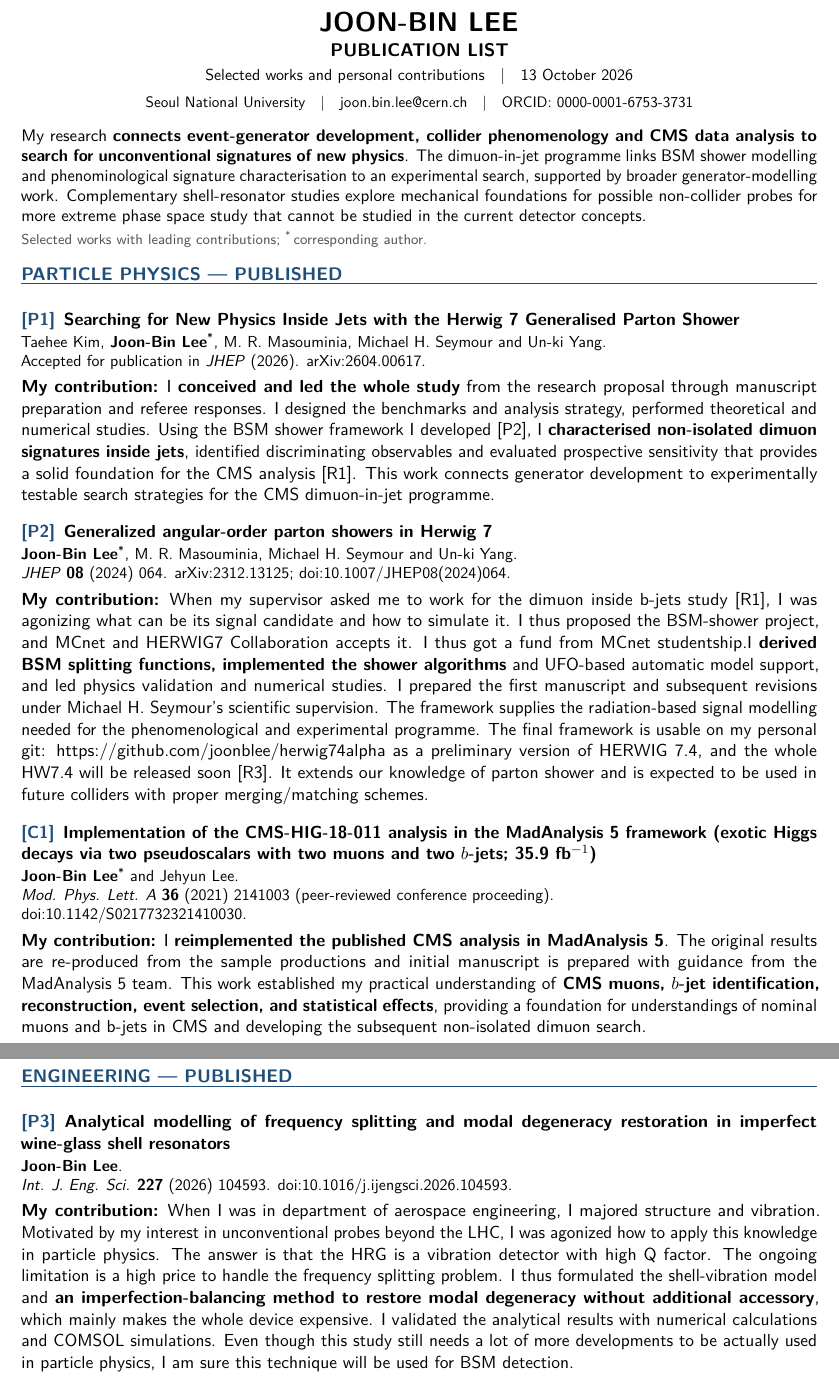
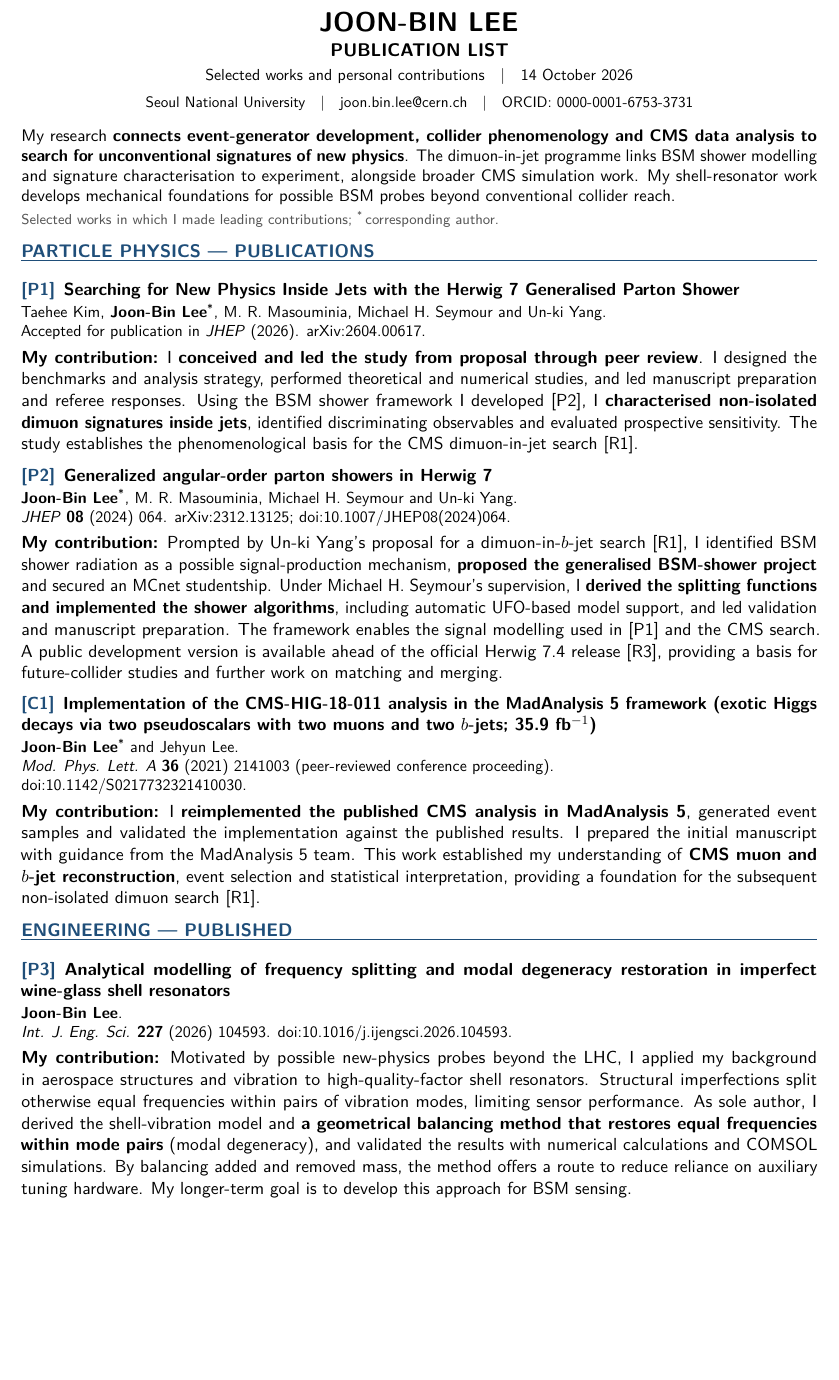
Before and after one commit to joonblee/publication_list, a LaTeX document (main.tex): two parts of pages 1 and 2 of 3 before the commit and part of page 1 of 2 after it, the two joined at a grey line, cut so that both start at the same text, the shorter picture padded with empty space. Compiled offline with pdfLaTeX.

Commit message:
Refine research motivations and contribution narrative after author revision

```diff
--- a/main.tex
+++ b/main.tex
@@ -52,20 +53,21 @@
 \hypersetup{
   pdftitle={Joon-Bin Lee -- Selected Publications and Personal Contributions},
   pdfauthor={Joon-Bin Lee},
-  pdfsubject={Annotated publication list; status as of 13 October 2026},
+  pdfsubject={Annotated publication list; status as of 14 October 2026},
   pdfkeywords={CMS, Herwig, BSM searches, event generators, collider phenomenology}
 }
 
 \titleformat{\section}{\bfseries\color{cvblue}\fontsize{11.4pt}{12.5pt}\selectfont}{}{0pt}{}[\vspace{-2pt}\titlerule]
-\titlespacing*{\section}{0pt}{10pt}{6pt}
+\titlespacing*{\section}{0pt}{8pt}{6pt}
 
 % Reusable entry format: stable label, exact title, metadata, contribution.
 % Each entry stays on one page; no special font files or external assets.
 \newenvironment{pubentry}[2]{%
-  \par\addvspace{12pt}%
+  \par\addvspace{8pt}%
   \begin{minipage}{\linewidth}%
   \justifying
   \setlength{\parindent}{0pt}
+  \hypertarget{pub:#1}{}%
   {\bfseries\color{cvblue}[#1]}\hspace{0.5em}{\bfseries #2}\par
   \vspace{2pt}%
 }{%
@@ -79,18 +81,19 @@
 % Highlight only one or two short phrases per entry. Black bold remains
 % readable in print; titles, author names and status labels keep their style.
 \newcommand{\keycontribution}[1]{\ifhighlightcontributions\textbf{#1}\else#1\fi}
+\newcommand{\pubref}[1]{\hyperlink{pub:#1}{[#1]}}
 \newcommand{\arxivlink}[1]{\href{https://arxiv.org/abs/#1}{arXiv:#1}}
 \newcommand{\doilink}[1]{\href{https://doi.org/#1}{doi:#1}}
 \newcommand{\mgfive}{MadGraph5\_aMC@NLO}
 \newcommand{\genstatus}{In preparation; CMS pre-approved; not yet public.}
-\newcommand{\npsstatus}{CMS internal review; in preparation for pre-approval.}
+\newcommand{\npsstatus}{CMS internal review. Final report planned for 20 October 2026; pre-approval targeted for early November.}
 \newcommand{\releasestatus}{Release note in preparation.}
 
 \begin{document}
 \begin{center}
   {\fontsize{17pt}{19pt}\selectfont\bfseries JOON-BIN LEE}\\[2pt]
   {\fontsize{11.5pt}{13pt}\selectfont\bfseries PUBLICATION LIST}\\[2pt]
-  {\fontsize{10pt}{11.5pt}\selectfont Selected works and personal contributions\quad|\quad13 October 2026}\\[3pt]
+  {\fontsize{10pt}{11.5pt}\selectfont Selected works and personal contributions\quad|\quad14 October 2026}\\[3pt]
   {\fontsize{9.5pt}{11pt}\selectfont Seoul National University\quad|\quad
   \href{mailto:joon.bin.lee@cern.ch}{joon.bin.lee@cern.ch}\quad|\quad
   \href{https://orcid.org/0000-0001-6753-3731}{ORCID: 0000-0001-6753-3731}}
@@ -98,41 +101,38 @@
 \vspace{-3pt}
 
 {\fontsize{10.5pt}{12.5pt}\selectfont
-My research \keycontribution{connects event-generator development, collider phenomenology and CMS data analysis to search for unconventional signatures of new physics}. The dimuon-in-jet programme links BSM shower modelling and phenominological signature characterisation to an experimental search, supported by broader generator-modelling work. Complementary shell-resonator studies explore mechanical foundations for possible non-collider probes for more extreme phase space study that cannot be studied in the current detector concepts.\par}
+My research \keycontribution{connects event-generator development, collider phenomenology and CMS data analysis to search for unconventional signatures of new physics}. The dimuon-in-jet programme links BSM shower modelling and signature characterisation to experiment, alongside broader CMS simulation work. My shell-resonator work develops mechanical foundations for possible BSM probes beyond conventional collider reach.\par}
 \vspace{4pt}
 {\fontsize{9pt}{10.5pt}\selectfont\color{cvgrey}
-Selected works with leading contributions; \corr\,corresponding author.\par}
+Selected works in which I made leading contributions; \corr\,corresponding author.\par}
 
-\section*{PARTICLE PHYSICS --- PUBLISHED}
-% I erased "or accepted". [P1] is just decided to be pub. I'll add the exact ref right after it's actually released on JHEP.
+\section*{PARTICLE PHYSICS --- PUBLICATIONS}
+% P1 is accepted and at the proof stage. Add the journal reference when issued;
+% the broad section heading avoids labelling it as already published.
 
 % P1: The author proposed and led the study, including its scientific and
 % manuscript strategy. Leadership does not imply sole execution by one author.
 \begin{pubentry}{P1}{Searching for New Physics Inside Jets with the Herwig 7 Generalised Parton Shower}
 \pubauthors{Taehee Kim, \pubme\corr, M. R. Masouminia, Michael H. Seymour and Un-ki Yang.}
 \pubdetails{Accepted for publication in \textit{JHEP} (2026). \arxivlink{2604.00617}.}
-\contribution{I \keycontribution{conceived and led the whole study} from the research proposal through manuscript preparation and referee responses. I designed the benchmarks and analysis strategy, performed theoretical and numerical studies. Using the BSM shower framework I developed [P2], I \keycontribution{characterised non-isolated dimuon signatures inside jets}, identified discriminating observables and evaluated prospective sensitivity that provides a solid foundation for the CMS analysis [R1]. This work connects generator development to experimentally testable search strategies for the CMS dimuon-in-jet programme.}
+\contribution{I \keycontribution{conceived and led the study from proposal through peer review}. I designed the benchmarks and analysis strategy, performed theoretical and numerical studies, and led manuscript preparation and referee responses. Using the BSM shower framework I developed~\pubref{P2}, I \keycontribution{characterised non-isolated dimuon signatures inside jets}, identified discriminating observables and evaluated prospective sensitivity. The study establishes the phenomenological basis for the CMS dimuon-in-jet search\ifincludeinprogress~\pubref{R1}\fi.}
 \end{pubentry}
-% Reviewers should know I'm the sample production expert so erase the sample production description with cowerker's help statement.
-% Add reference number for connectivity
+% Keep the emphasis on scientific and manuscript leadership. Routine sample
+% production and collaborators' assistance need not be itemised here.
 
 % P2: The original CMS search motivation was proposed by Un-ki Yang;
 % the generalised BSM-shower project and MCnet proposal were J.-B. Lee's.
 \begin{pubentry}{P2}{Generalized angular-order parton showers in Herwig 7}
 \pubauthors{\pubme\corr, M. R. Masouminia, Michael H. Seymour and Un-ki Yang.}
 \pubdetails{\textit{JHEP} \textbf{08} (2024) 064. \arxivlink{2312.13125}; \doilink{10.1007/JHEP08(2024)064}.}
-\contribution{When my supervisor asked me to work for the dimuon inside b-jets study [R1], I was agonizing what can be its signal candidate and how to simulate it.
-I thus proposed the BSM-shower project, and MCnet and HERWIG7 Collaboration accepts it.
-I thus got a fund from MCnet studentship.I \keycontribution{derived BSM splitting functions, implemented the shower algorithms} and UFO-based automatic model support, and led physics validation and numerical studies. I prepared the first manuscript and subsequent revisions under Michael H. Seymour's scientific supervision. The framework supplies the radiation-based signal modelling needed for the phenomenological and experimental programme.
-The final framework is usable on my personal git: https://github.com/joonblee/herwig74alpha as a preliminary version of HERWIG 7.4, and the whole HW7.4 will be released soon [R3].
-It extends our knowledge of parton shower and is expected to be used in future colliders with proper merging/matching schemes.}
+\contribution{Prompted by Un-ki Yang's proposal for a dimuon-in-$b$-jet search\ifincludeinprogress~\pubref{R1}\fi, I identified BSM shower radiation as a possible signal-production mechanism, \keycontribution{proposed the generalised BSM-shower project} and secured an MCnet studentship. Under Michael H. Seymour's supervision, I \keycontribution{derived the splitting functions and implemented the shower algorithms}, including automatic UFO-based model support, and led validation and manuscript preparation. The framework enables the signal modelling used in~\pubref{P1} and the CMS search. A \href{https://github.com/joonblee/herwig74alpha}{public development version} is available ahead of the official Herwig~7.4 release\ifincludeinprogress~\pubref{R3}\fi, providing a basis for future-collider studies and further work on matching and merging.}
 \end{pubentry}
 
 \begin{pubentry}{C1}{Implementation of the CMS-HIG-18-011 analysis in the MadAnalysis 5 framework (exotic Higgs decays via two pseudoscalars with two muons and two $b$-jets; 35.9~fb$^{-1}$)}
 \pubauthors{\pubme\corr\ and Jehyun Lee.}
 \pubdetails{\textit{Mod. Phys. Lett. A} \textbf{36} (2021) 2141003 (peer-reviewed conference proceeding).\\
 \doilink{10.1142/S0217732321410030}.}
-\contribution{I \keycontribution{reimplemented the published CMS analysis in MadAnalysis~5}. The original results are re-produced from the sample productions and initial manuscript is prepared with guidance from the MadAnalysis~5 team. This work established my practical understanding of \keycontribution{CMS muons, $b$-jet identification, reconstruction, event selection, and statistical effects}, providing a foundation for understandings of nominal muons and b-jets in CMS and developing the subsequent non-isolated dimuon search.}
+\contribution{I \keycontribution{reimplemented the published CMS analysis in MadAnalysis~5}, generated event samples and validated the implementation against the published results. I prepared the initial manuscript with guidance from the MadAnalysis~5 team. This work established my understanding of \keycontribution{CMS muon and $b$-jet reconstruction}, event selection and statistical interpretation, providing a foundation for the subsequent non-isolated dimuon search\ifincludeinprogress~\pubref{R1}\fi.}
 \end{pubentry}
 
 \section*{ENGINEERING --- PUBLISHED}
@@ -140,9 +140,10 @@ It extends our knowledge of parton shower and is expected to be used in future c
 \begin{pubentry}{P3}{Analytical modelling of frequency splitting and modal degeneracy restoration in imperfect wine-glass shell resonators}
 \pubauthors{\pubme.}
 \pubdetails{\textit{Int. J. Eng. Sci.} \textbf{227} (2026) 104593. \doilink{10.1016/j.ijengsci.2026.104593}.}
-\contribution{When I was in department of aerospace engineering, I majored structure and vibration. Motivated by my interest in unconventional probes beyond the LHC, I was agonized how to apply this knowledge in particle physics. The answer is that the HRG is a vibration detector with high Q factor. The ongoing limitation is a high price to handle the frequency splitting problem. I thus formulated the shell-vibration model and \keycontribution{an imperfection-balancing method to restore modal degeneracy without additional accessory}, which mainly makes the whole device expensive. I validated the analytical results with numerical calculations and COMSOL simulations. Even though this study still needs a lot of more developments to be actually used in particle physics, I am sure this technique will be used for BSM detection.}
+\contribution{Motivated by possible new-physics probes beyond the LHC, I applied my background in aerospace structures and vibration to high-quality-factor shell resonators. Structural imperfections split otherwise equal frequencies within pairs of vibration modes, limiting sensor performance. As sole author, I derived the shell-vibration model and \keycontribution{a geometrical balancing method that restores equal frequencies within mode pairs} (modal degeneracy), and validated the results with numerical calculations and COMSOL simulations. By balancing added and removed mass, the method offers a route to reduce reliance on auxiliary tuning hardware. My longer-term goal is to develop this approach for BSM sensing.}
 \end{pubentry}
-% Is it possible that normal particle physicists can understand modal degeneracy, or the corresponding descriptions? Please make sure particle physicsits can understand it without further searches or explanations.
+% Explain the vibration terminology for particle physicists. Hardware/cost
+% implications and BSM sensing are prospects, not demonstrated detector results.
 
 \ifincludeinprogress
 \newpage
```
Also changed, not shown: main.tex (13 more changed lines).
